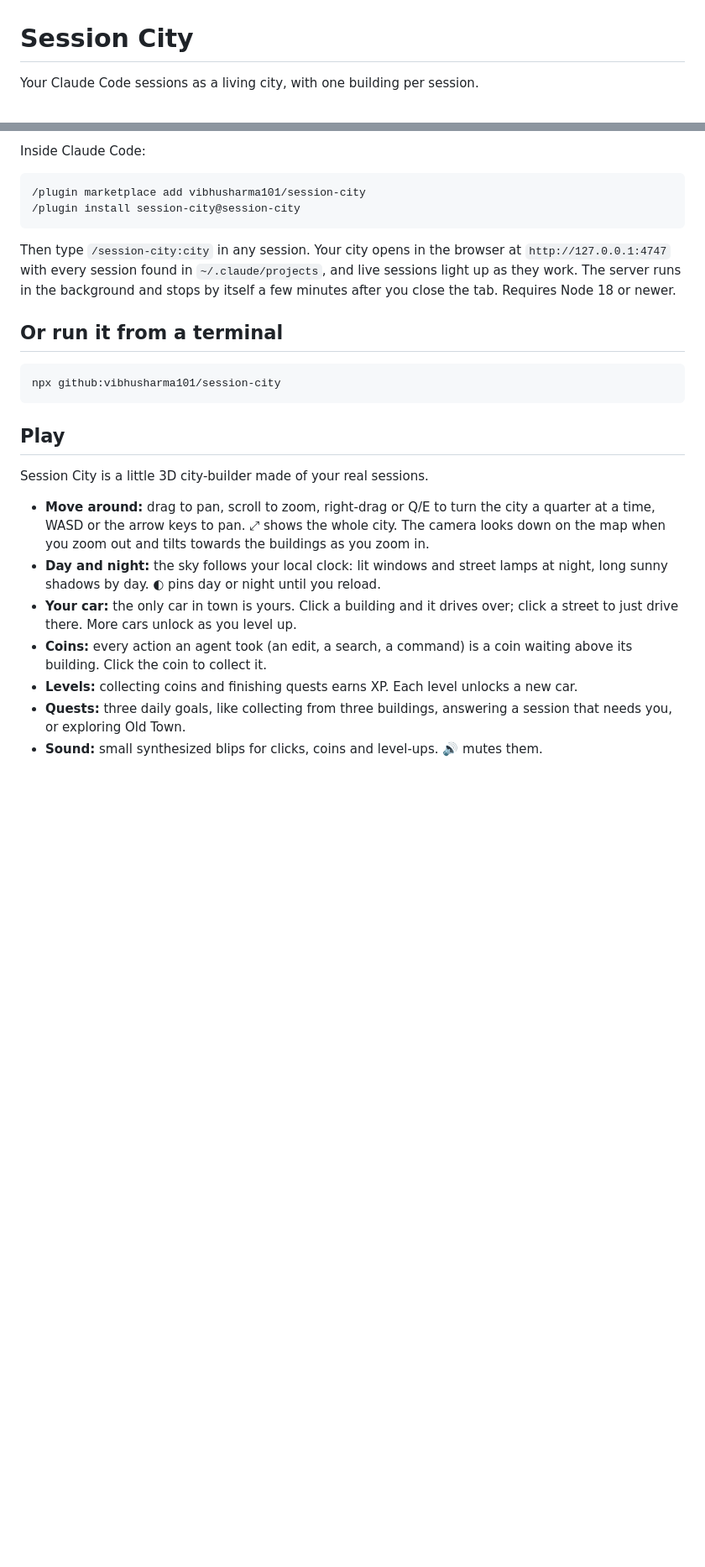
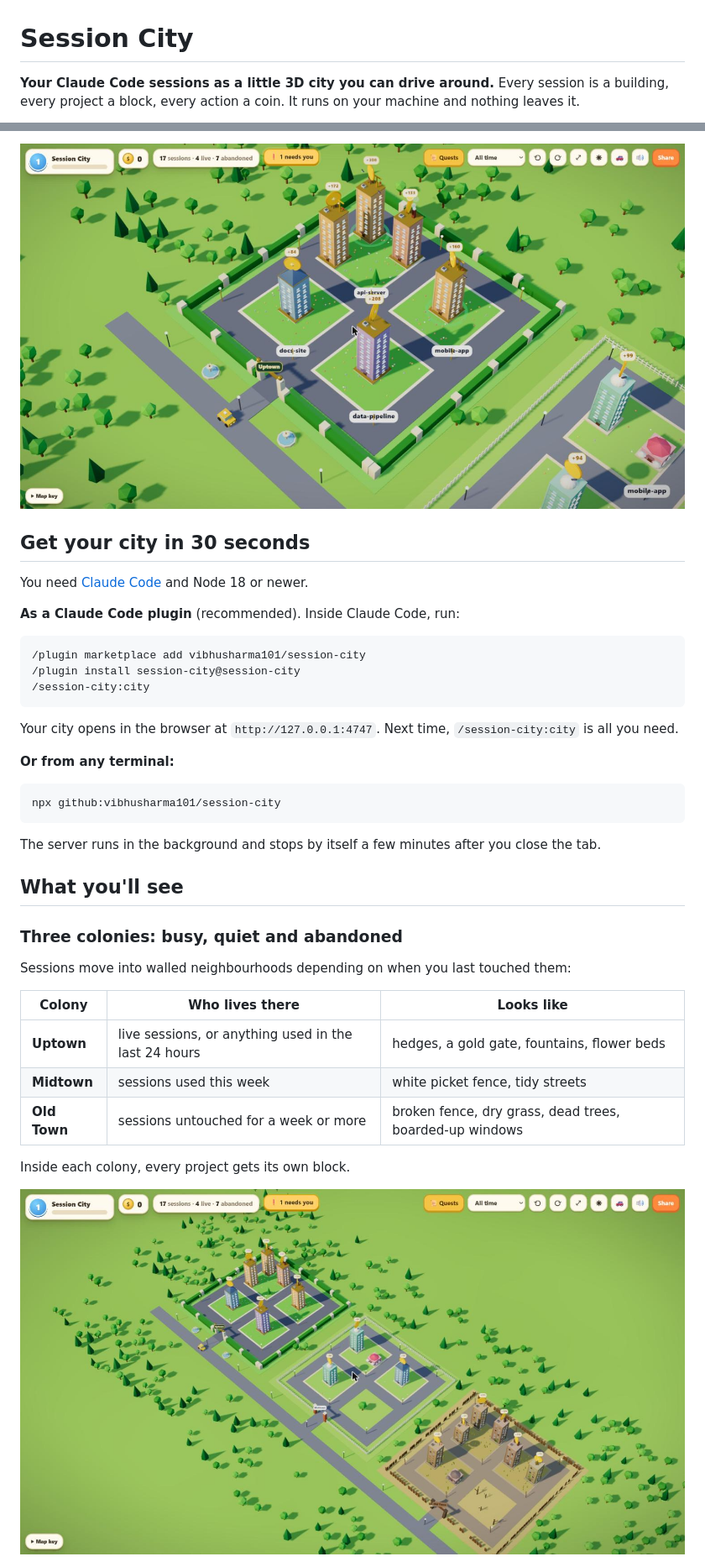
Before and after one commit to vibhusharma101/session-city, a Markdown page: README.md, 2 parts joined by grey strips. Shown at 84% size. Rendered like a GitHub page; pictures changed too: docs/images/colonies.jpg (added), docs/images/uptown-day.jpg (added); blank space fills up the shorter version.

````diff
--- a/README.md
+++ b/README.md
@@ -1,4 +1,5 @@
 # Session City
 
-Your Claude Code sessions as a living city, with one building per session.
+**Your Claude Code sessions as a little 3D city you can drive around.**
+Every session is a building, every project a block, every action a coin. It runs on your machine and nothing leaves it.
 
@@ -6,40 +10,41 @@ Your Claude Code sessions as a living city, with one building per session.
 
-Inside Claude Code:
+![Uptown by day: towers for each session, coins waiting above them, a taxi on the avenue](docs/images/uptown-day.jpg)
+
+## Get your city in 30 seconds
+
+You need [Claude Code](https://claude.com/claude-code) and Node 18 or newer.
+
+**As a Claude Code plugin** (recommended). Inside Claude Code, run:
 
 ```
 /plugin marketplace add vibhusharma101/session-city
 /plugin install session-city@session-city
+/session-city:city
 ```
 
-Then type `/session-city:city` in any session. Your city opens in
-the browser at `http://127.0.0.1:4747` with every session found in
-`~/.claude/projects`, and live sessions light up as they work. The server
-runs in the background and stops by itself a few minutes after you close the
-tab. Requires Node 18 or newer.
+Your city opens in the browser at `http://127.0.0.1:4747`. Next time, `/session-city:city` is all you need.
 
-## Or run it from a terminal
+**Or from any terminal:**
 
 ```
 npx github:vibhusharma101/session-city
 ```
 
-## Play
+The server runs in the background and stops by itself a few minutes after you close the tab.
 
-Session City is a little 3D city-builder made of your real sessions.
+## What you'll see
 
-- **Move around:** drag to pan, scroll to zoom, right-drag or Q/E to turn the
-  city a quarter at a time, WASD or the arrow keys to pan. ⤢ shows the whole
-  city. The camera looks down on the map when you zoom out and tilts towards
-  the buildings as you zoom in.
-- **Day and night:** the sky follows your local clock: lit windows and street
-  lamps at night, long sunny shadows by day. ◐ pins day or night until you reload.
-- **Your car:** the only car in town is yours. Click a building and it
-  drives over; click a street to just drive there. More cars unlock as you
-  level up.
-- **Coins:** every action an agent took (an edit, a search, a command) is a
-  coin waiting above its building. Click the coin to collect it.
-- **Levels:** collecting coins and finishing quests earns XP. Each level
-  unlocks a new car.
-- **Quests:** three daily goals, like collecting from three buildings,
-  answering a session that needs you, or exploring Old Town.
-- **Sound:** small synthesized blips for clicks, coins and level-ups. 🔊 mutes them.
+### Three colonies: busy, quiet and abandoned
+
+Sessions move into walled neighbourhoods depending on when you last touched them:
+
+| Colony | Who lives there | Looks like |
+|---|---|---|
+| **Uptown** | live sessions, or anything used in the last 24 hours | hedges, a gold gate, fountains, flower beds |
+| **Midtown** | sessions used this week | white picket fence, tidy streets |
+| **Old Town** | sessions untouched for a week or more | broken fence, dry grass, dead trees, boarded-up windows |
+
+Inside each colony, every project gets its own block.
+
+![The whole city: Uptown, Midtown and Old Town along one avenue](docs/images/colonies.jpg)
+
````
Also changed, not shown: other parts of README.md (+84 -75 lines), docs/images/building-card.jpg (added), docs/images/inside.jpg (added), docs/images/uptown-night.jpg (added), 5 other files.
